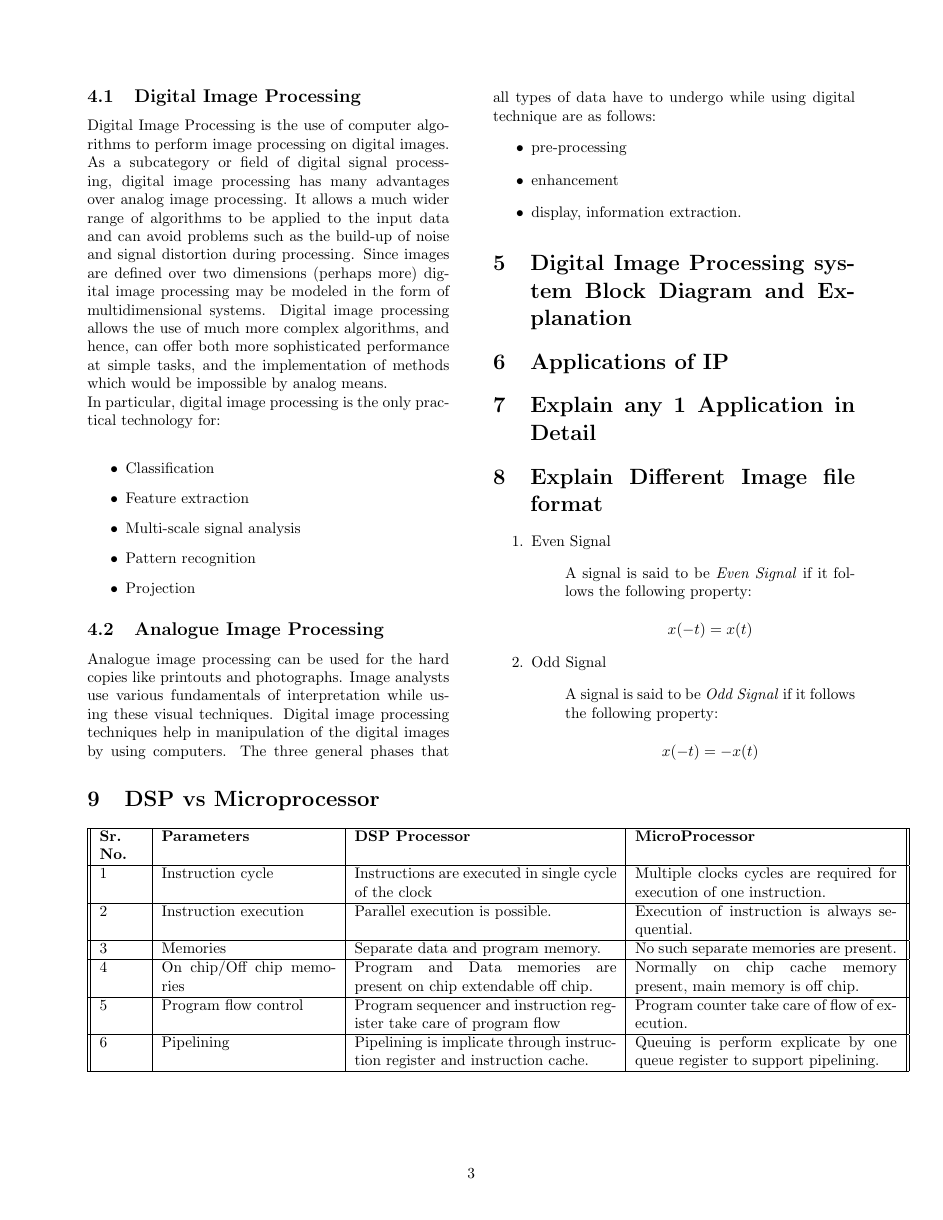
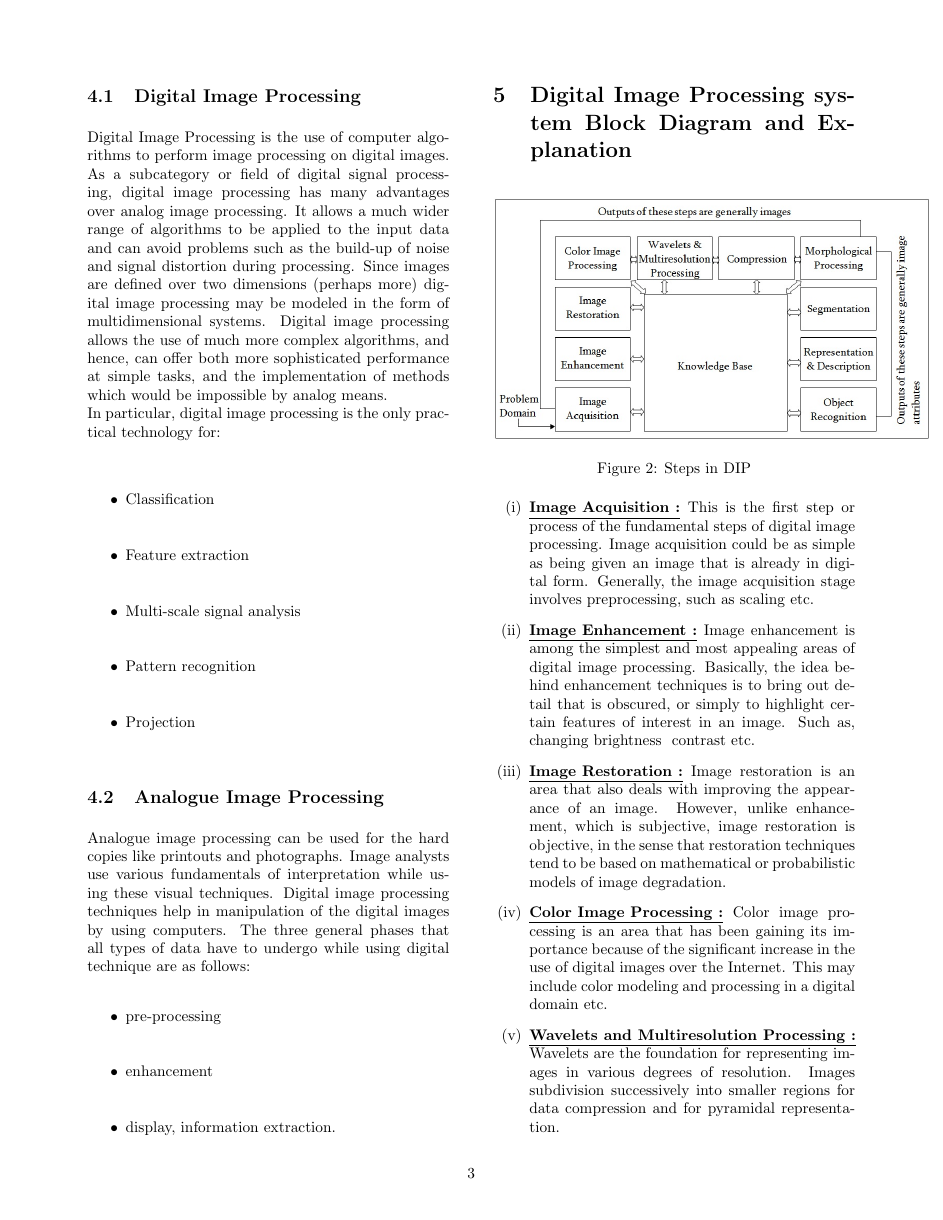
Before and after one commit to RishabhBhatnagar/BE, a LaTeX document (DSIP/CaseStudyDIP/exp6.tex): page 3 of 4 before the commit and page 3 of 5 after it. Compiled offline with pdfLaTeX.

Commit message:
Complete DSIP exp6

```diff
--- a/DSIP/CaseStudyDIP/exp6.tex
+++ b/DSIP/CaseStudyDIP/exp6.tex
@@ -7,6 +7,7 @@
 \usepackage{multicol}
 \usepackage{url}
 \usepackage{float}
+\usepackage{enumerate}
 
 %%%%%%%%%%%%%%%%%%%%%%%%%%%%%Initial Settings%%%%%%%%%%%%%%%%%%%%%%%%%%%%%%%%%%
 \graphicspath{./}
@@ -112,3 +113,14 @@
                 \end{itemize}
 
         \section{Digital Image Processing system Block Diagram and Explanation}
+        \addImage{H}{10cm}{DIPSteps.jpg}{Steps in DIP}{steps in DIP}
+        \begin{enumerate}[(i)]
+            \item \textbf{\underline{Image Acquisition :}} This is the first step or process of the fundamental steps of digital image processing. Image acquisition could be as simple as being given an image that is already in digital form. Generally, the image acquisition stage involves preprocessing, such as scaling etc.
+            \item \textbf{\underline{Image Enhancement :}} Image enhancement is among the simplest and most appealing areas of digital image processing. Basically, the idea behind enhancement techniques is to bring out detail that is obscured, or simply to highlight certain features of interest in an image. Such as, changing brightness & contrast etc.
+            \item \textbf{\underline{Image Restoration :}} Image restoration is an area that also deals with improving the appearance of an image. However, unlike enhancement, which is subjective, image restoration is objective, in the sense that restoration techniques tend to be based on mathematical or probabilistic models of image degradation.
+            \item \textbf{\underline{Color Image Processing :}} Color image processing is an area that has been gaining its importance because of the significant increase in the use of digital images over the Internet. This may include color modeling and processing in a digital domain etc.
+            \item \textbf{\underline{Wavelets and Multiresolution Processing :}} Wavelets are the foundation for representing images in various degrees of resolution. Images subdivision successively into smaller regions for data compression and for pyramidal representation.
+            \item \textbf{\underline{Compression :}} Compression deals with techniques for reducing the storage required to save an image or the bandwidth to transmit it. Particularly in the uses of internet it is very much necessary to compress data.
+            \item \textbf{\underline{Morphological Processing :}} Morphological processing deals with tools for extracting image components that are useful in the representation and description of shape.
+            \item \textbf{\underline{Segmentation :}} Segmentation procedures partition an image into its constituent parts or objects. In general, autonomous segmentation is one of the most difficult tasks in digital image processing. A rugged segmentation procedure brings the process a long way toward successful solution of imaging problems that require objects to be identified individually.
+            \item \textbf{\underline{Representation and Description :}} Representation and description almost always follow the output of a segmentation stage, which usually is raw pixel data, constituting either the boundary of a region or all the points in the region itself. Choosing a representation is only part of the solution for transforming raw data into a form suitable for subsequent computer processing. Description deals with extracting attributes that result in some quantitative information of interest or are basic for differentiating one class of objects from another.
@@ -115,3 +131 @@
         \section{Applications of IP}
-        \section{Explain any 1 Application in Detail}
-        \section{Explain Different Image file format}
@@ -128,26 +157,0 @@
-        \begin{enumerate}
-                \item Even Signal
-                \begin{enumerate}
-                    \item[] A signal is said to be \textit{Even Signal} if it follows the following property: \newline $$x(-t) = x(t)$$
-                \end{enumerate}
-                \item Odd Signal
-                \begin{enumerate}
-                    \item[] A signal is said to be \textit{Odd Signal} if it follows the following property: \newline $$x(-t) = -x(t)$$
-                \end{enumerate}
-            \end{enumerate}
-
-    \end{multicols}
-
-    \section{DSP vs Microprocessor}
-        \begin{tabular}{ ||p{1cm}|p{4cm}|p{6cm}|p{6cm}||}
-            \hline
-            \textbf{Sr. No.}&\textbf{Parameters}&\textbf{DSP Processor}&\textbf{MicroProcessor}\\
-            \hline
-            1&Instruction cycle&Instructions are executed in single cycle of the clock&Multiple clocks cycles are required for execution of one instruction.\\\hline
-            2&Instruction execution&Parallel execution is possible.&Execution of instruction is always sequential.\\\hline
-            3&Memories&Separate data and program memory.&No such separate memories are present.\\\hline
-            4&On chip/Off chip memories&Program and Data memories are present on chip extendable off chip.&Normally on chip cache memory present, main memory is off chip.\\\hline
-            5&Program flow control&Program sequencer and instruction register take care of program flow&Program counter take care of flow of execution.\\\hline
-            6&Pipelining&Pipelining is implicate through instruction register and instruction cache.&Queuing is perform explicate by one queue register to support pipelining.\\
-            \hline
-        \end{tabular}
```
Also changed, not shown: DSIP/CaseStudyDIP/DIPSteps.jpg (added), DSIP/CaseStudyDIP/hurdle.jpg (added), DSIP/CaseStudyDIP/lineFollower.jpg (added), ROB/Outputs/ROB-RLE.pdf, DSIP/CaseStudyDIP/exp6.tex (43 more changed lines), 1 other file.
